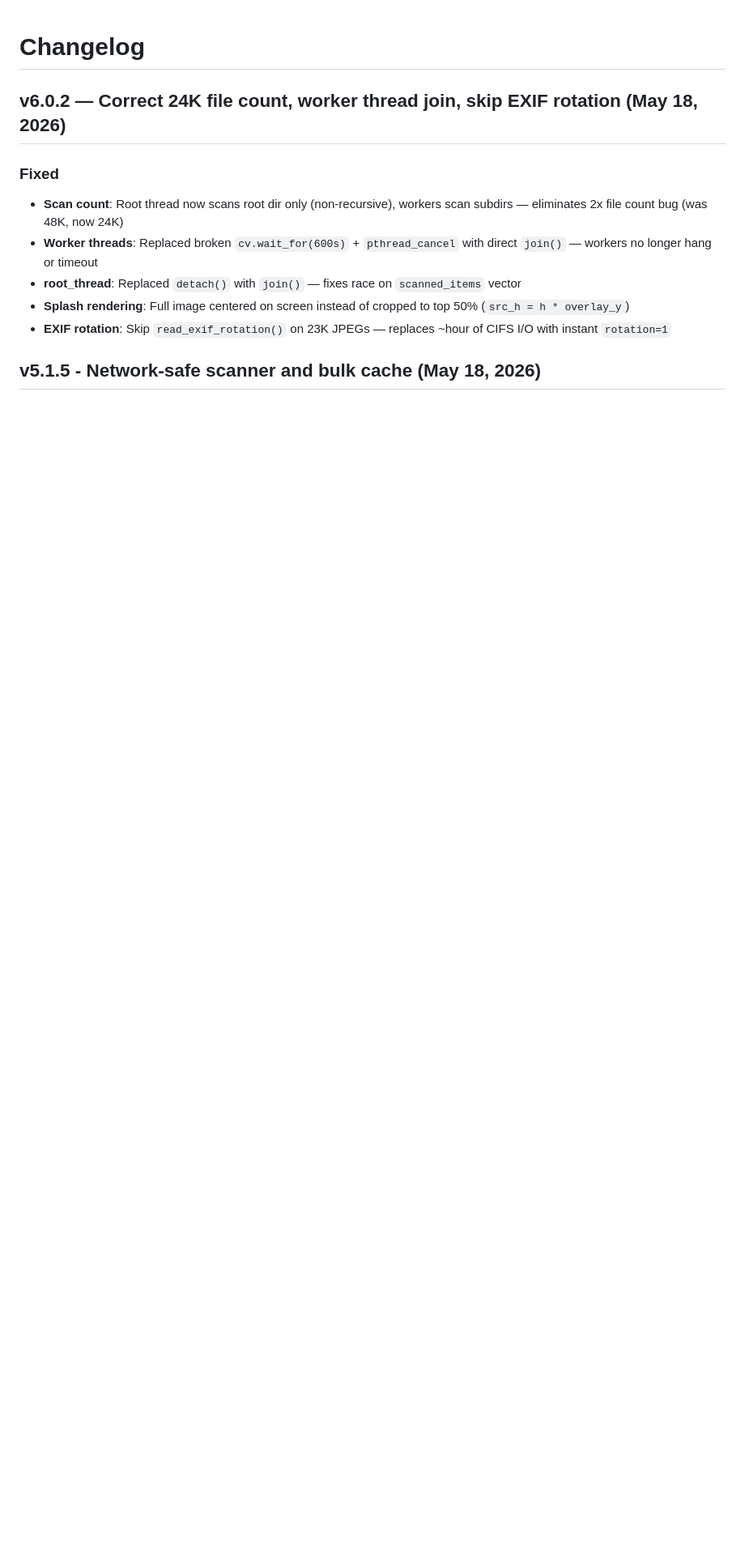
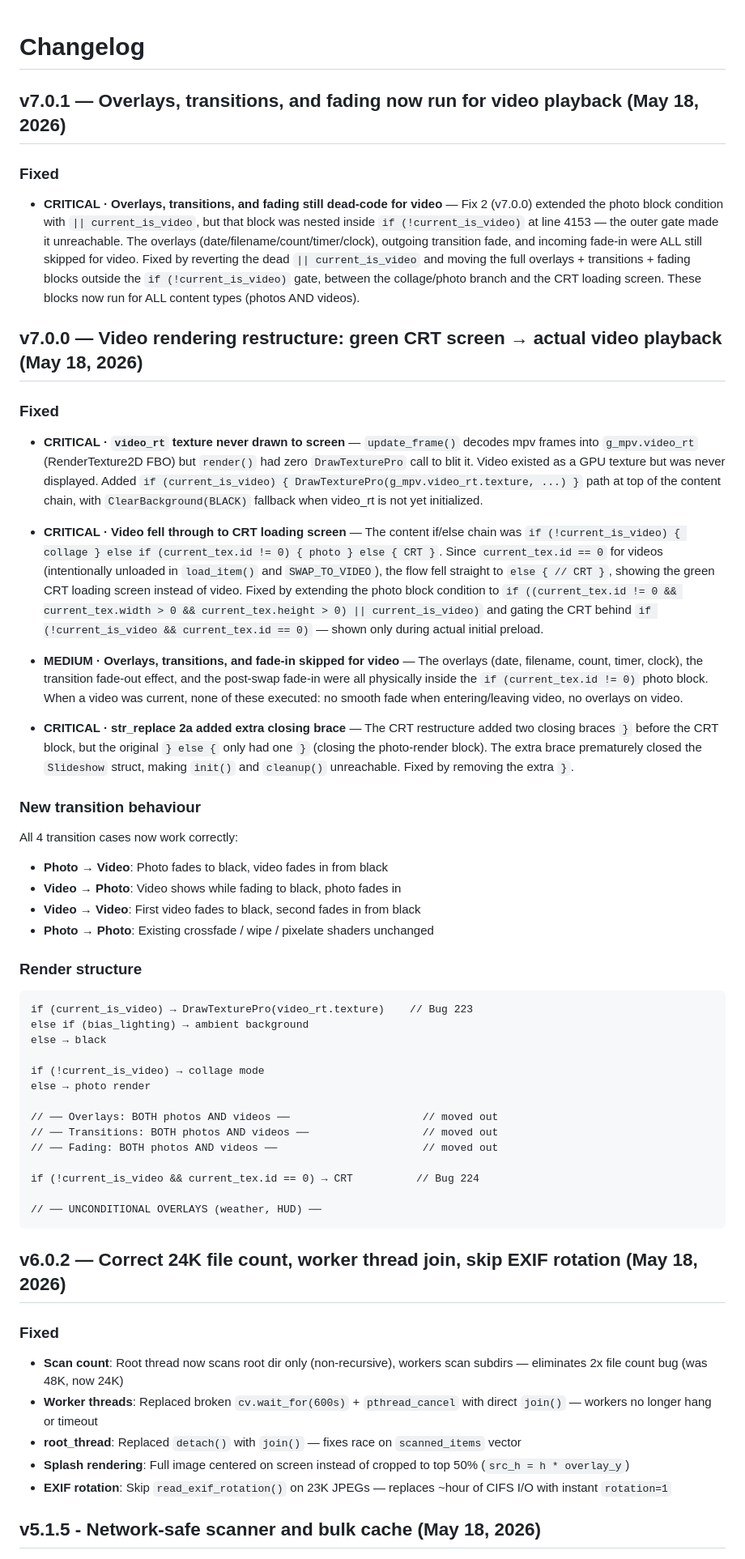
Before and after one commit to UnDadFeated/piTrove, a Markdown page: CHANGELOG.md, the part around the change. Shown at 81% size. Drawn GitHub-style; blank space fills up the shorter version.

Commit message:
Update CHANGELOG.md — v7.0.0 and v7.0.1 entries

````diff
--- a/CHANGELOG.md
+++ b/CHANGELOG.md
@@ -1,4 +1,50 @@
 # Changelog
+
+## v7.0.1 — Overlays, transitions, and fading now run for video playback (May 18, 2026)
+
+### Fixed
+
+- **CRITICAL · Overlays, transitions, and fading still dead-code for video** — Fix 2 (v7.0.0) extended the photo block condition with `|| current_is_video`, but that block was nested inside `if (!current_is_video)` at line 4153 — the outer gate made it unreachable. The overlays (date/filename/count/timer/clock), outgoing transition fade, and incoming fade-in were ALL still skipped for video. Fixed by reverting the dead `|| current_is_video` and moving the full overlays + transitions + fading blocks outside the `if (!current_is_video)` gate, between the collage/photo branch and the CRT loading screen. These blocks now run for ALL content types (photos AND videos).
+
+## v7.0.0 — Video rendering restructure: green CRT screen → actual video playback (May 18, 2026)
+
+### Fixed
+
+- **CRITICAL · `video_rt` texture never drawn to screen** — `update_frame()` decodes mpv frames into `g_mpv.video_rt` (RenderTexture2D FBO) but `render()` had zero `DrawTexturePro` call to blit it. Video existed as a GPU texture but was never displayed. Added `if (current_is_video) { DrawTexturePro(g_mpv.video_rt.texture, ...) }` path at top of the content chain, with `ClearBackground(BLACK)` fallback when video_rt is not yet initialized.
+
+- **CRITICAL · Video fell through to CRT loading screen** — The content if/else chain was `if (!current_is_video) { collage } else if (current_tex.id != 0) { photo } else { CRT }`. Since `current_tex.id == 0` for videos (intentionally unloaded in `load_item()` and `SWAP_TO_VIDEO`), the flow fell straight to `else { // CRT }`, showing the green CRT loading screen instead of video. Fixed by extending the photo block condition to `if ((current_tex.id != 0 && current_tex.width > 0 && current_tex.height > 0) || current_is_video)` and gating the CRT behind `if (!current_is_video && current_tex.id == 0)` — shown only during actual initial preload.
+
+- **MEDIUM · Overlays, transitions, and fade-in skipped for video** — The overlays (date, filename, count, timer, clock), the transition fade-out effect, and the post-swap fade-in were all physically inside the `if (current_tex.id != 0)` photo block. When a video was current, none of these executed: no smooth fade when entering/leaving video, no overlays on video.
+
+- **CRITICAL · str_replace 2a added extra closing brace** — The CRT restructure added two closing braces `}` before the CRT block, but the original `} else {` only had one `}` (closing the photo-render block). The extra brace prematurely closed the `Slideshow` struct, making `init()` and `cleanup()` unreachable. Fixed by removing the extra `}`.
+
+### New transition behaviour
+
+All 4 transition cases now work correctly:
+- **Photo → Video**: Photo fades to black, video fades in from black
+- **Video → Photo**: Video shows while fading to black, photo fades in
+- **Video → Video**: First video fades to black, second fades in from black
+- **Photo → Photo**: Existing crossfade / wipe / pixelate shaders unchanged
+
+### Render structure
+
+```
+if (current_is_video) → DrawTexturePro(video_rt.texture)    // Bug 223
+else if (bias_lighting) → ambient background
+else → black
+
+if (!current_is_video) → collage mode
+else → photo render
+
+// ── Overlays: BOTH photos AND videos ──                     // moved out
+// ── Transitions: BOTH photos AND videos ──                  // moved out
+// ── Fading: BOTH photos AND videos ──                       // moved out
+
+if (!current_is_video && current_tex.id == 0) → CRT          // Bug 224
+
+// ── UNCONDITIONAL OVERLAYS (weather, HUD) ──
+```
+
 ## v6.0.2 — Correct 24K file count, worker thread join, skip EXIF rotation (May 18, 2026)
 
 ### Fixed
````
